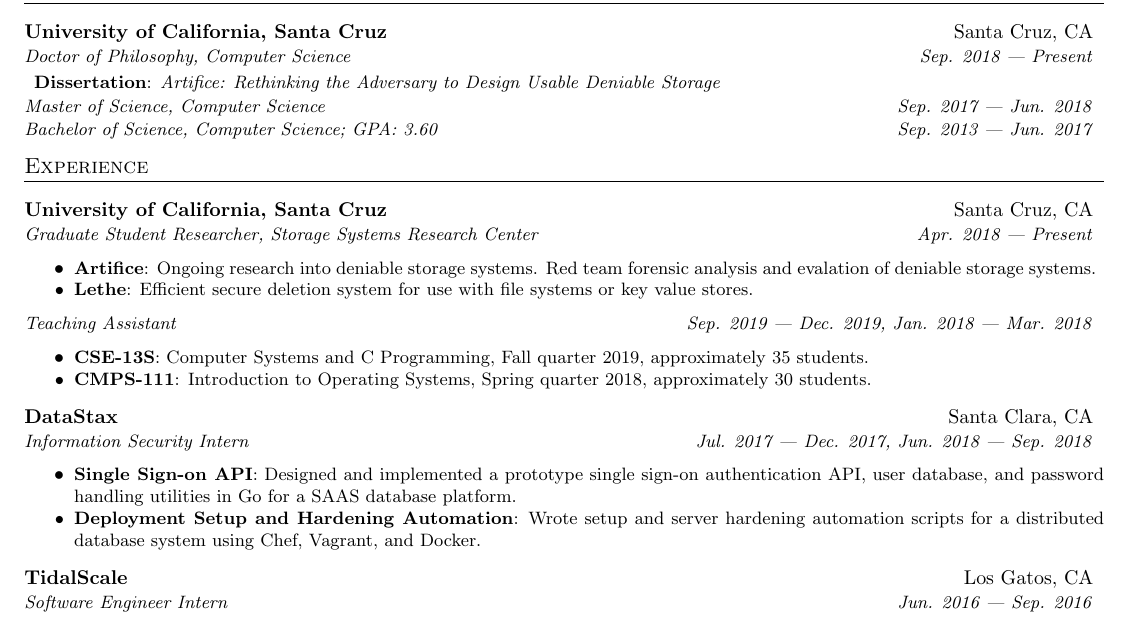
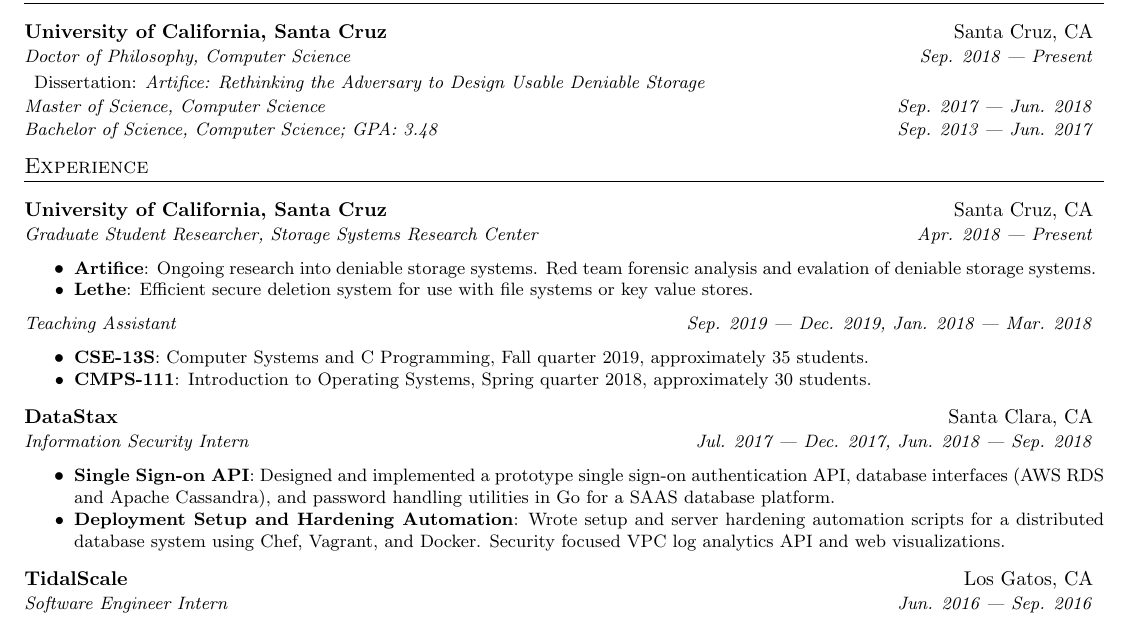
Before and after one commit to atbarker/curriculum-vitae, a LaTeX CV (resume/austenbarker-resume-v2.tex): part of the page, cut so that both start at the same text. Compiled offline with pdfLaTeX.

Commit message:
a few tweaks

```diff
--- a/resume/austenbarker-resume-v2.tex
+++ b/resume/austenbarker-resume-v2.tex
@@ -151,14 +151,13 @@
      {Doctor of Philosophy, Computer Science}{Sep. 2018 \textemdash{} Present}
      \vspace{-5pt}
       \resumeSubHeadingListStart
-        \resumeSubItem{Dissertation}
-	{\emph{Artifice: Rethinking the Adversary to Design Usable Deniable Storage}}
+	\item \small{Dissertation: \emph{Artifice: Rethinking the Adversary to Design Usable Deniable Storage}}
       \resumeSubHeadingListEnd
      \vspace{-5pt}
     \resumeSubheadingContinue
       {Master of Science, Computer Science}{Sep. 2017 \textemdash{} Jun. 2018}\\
     \resumeSubheadingContinue
-      {Bachelor of Science, Computer Science; GPA:\@ 3.60}{Sep. 2013 \textemdash{} Jun. 2017}
+      {Bachelor of Science, Computer Science; GPA:\@ 3.48}{Sep. 2013 \textemdash{} Jun. 2017}
 
 
 %-----------EXPERIENCE-----------------
@@ -188,9 +187,9 @@
       {Information Security Intern }{ Jul. 2017 \textemdash{} Dec. 2017, Jun. 2018 \textemdash{} Sep. 2018}
       \resumeItemListStart
         \resumeItem{Single Sign-on API}
-	  {Designed and implemented a prototype single sign-on authentication API, user database, and password handling utilities in Go for a SAAS database platform.}
+	  {Designed and implemented a prototype single sign-on authentication API, database interfaces (AWS RDS and Apache Cassandra), and password handling utilities in Go for a SAAS database platform.}
         \resumeItem{Deployment Setup and Hardening Automation}
-          {Wrote setup and server hardening automation scripts for a distributed database system using Chef, Vagrant, and Docker.}
+          {Wrote setup and server hardening automation scripts for a distributed database system using Chef, Vagrant, and Docker. Security focused VPC log analytics API and web visualizations.}
       \resumeItemListEnd
 
     \resumeSubheading
```
